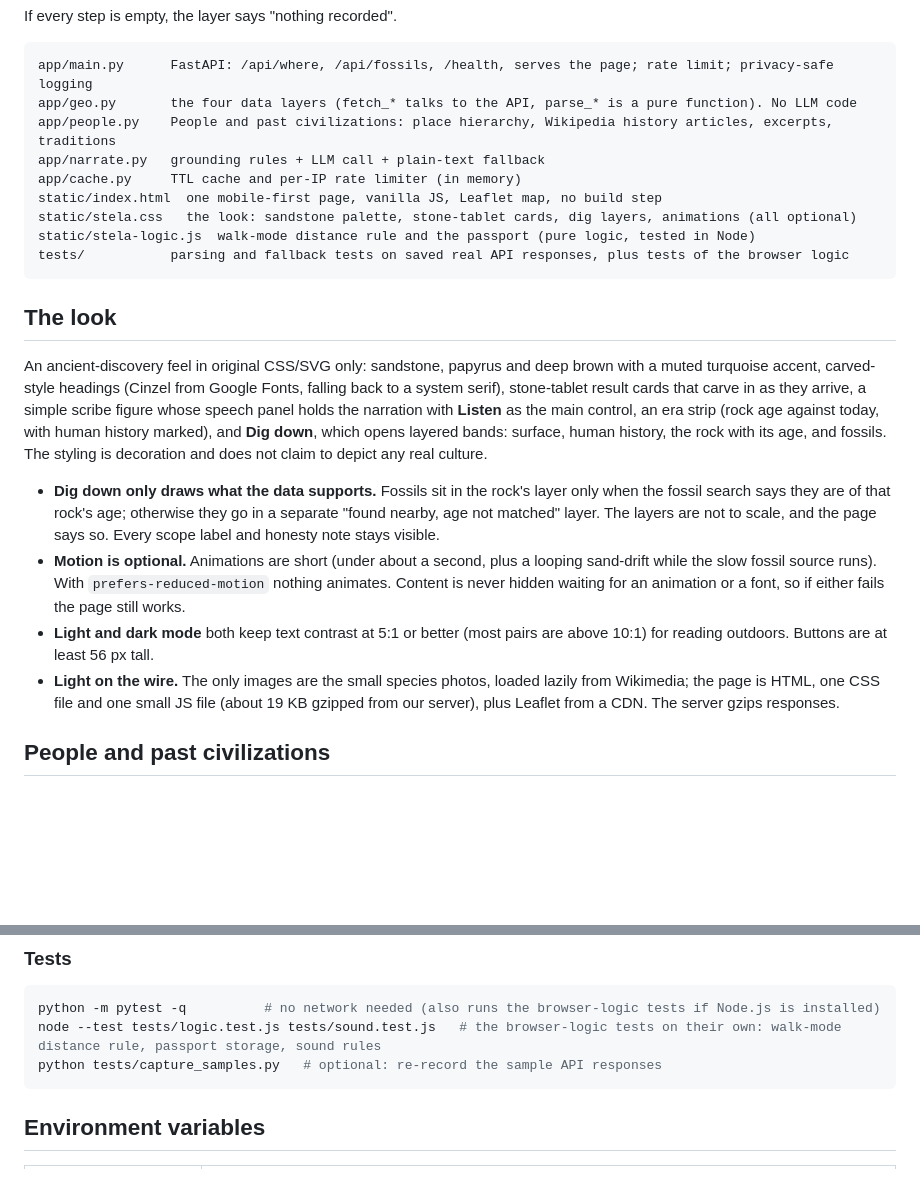
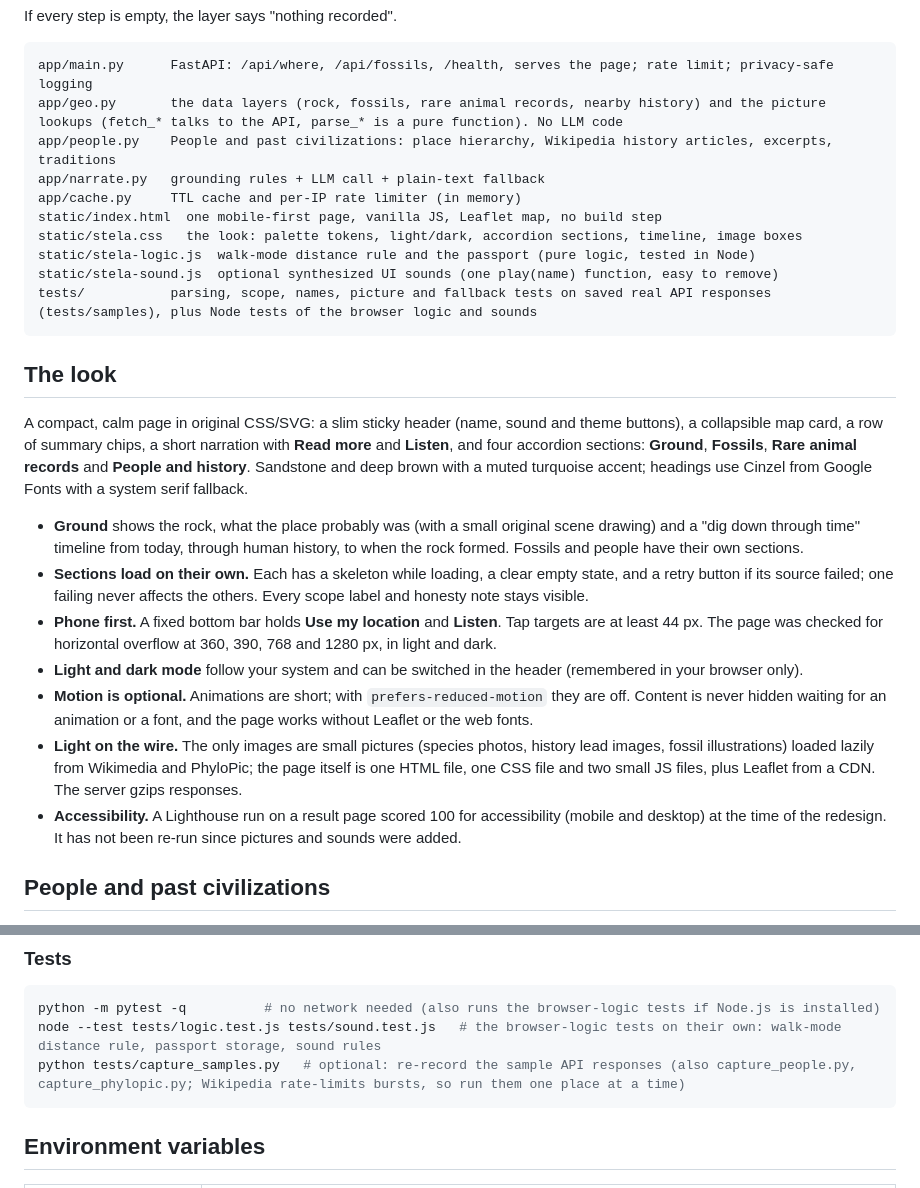
Before and after one commit to RedwanNiloy/Stela, a Markdown page: README.md, 2 parts joined by grey strips. GitHub-like rendering; blank space fills up the shorter version.

Commit message:
README: update the look, file layout and test notes

````diff
--- a/README.md
+++ b/README.md
@@ -36,24 +36,28 @@ If every step is empty, the layer says "nothing recorded".
 
 ```
 app/main.py      FastAPI: /api/where, /api/fossils, /health, serves the page; rate limit; privacy-safe logging
-app/geo.py       the four data layers (fetch_* talks to the API, parse_* is a pure function). No LLM code
+app/geo.py       the data layers (rock, fossils, rare animal records, nearby history) and the picture lookups (fetch_* talks to the API, parse_* is a pure function). No LLM code
 app/people.py    People and past civilizations: place hierarchy, Wikipedia history articles, excerpts, traditions
 app/narrate.py   grounding rules + LLM call + plain-text fallback
 app/cache.py     TTL cache and per-IP rate limiter (in memory)
 static/index.html  one mobile-first page, vanilla JS, Leaflet map, no build step
-static/stela.css   the look: sandstone palette, stone-tablet cards, dig layers, animations (all optional)
+static/stela.css   the look: palette tokens, light/dark, accordion sections, timeline, image boxes
 static/stela-logic.js  walk-mode distance rule and the passport (pure logic, tested in Node)
-tests/           parsing and fallback tests on saved real API responses, plus tests of the browser logic
+static/stela-sound.js  optional synthesized UI sounds (one play(name) function, easy to remove)
+tests/           parsing, scope, names, picture and fallback tests on saved real API responses (tests/samples), plus Node tests of the browser logic and sounds
 ```
 
 ## The look
 
-An ancient-discovery feel in original CSS/SVG only: sandstone, papyrus and deep brown with a muted turquoise accent, carved-style headings (Cinzel from Google Fonts, falling back to a system serif), stone-tablet result cards that carve in as they arrive, a simple scribe figure whose speech panel holds the narration with **Listen** as the main control, an era strip (rock age against today, with human history marked), and **Dig down**, which opens layered bands: surface, human history, the rock with its age, and fossils. The styling is decoration and does not claim to depict any real culture.
+A compact, calm page in original CSS/SVG: a slim sticky header (name, sound and theme buttons), a collapsible map card, a row of summary chips, a short narration with **Read more** and **Listen**, and four accordion sections: **Ground**, **Fossils**, **Rare animal records** and **People and history**. Sandstone and deep brown with a muted turquoise accent; headings use Cinzel from Google Fonts with a system serif fallback.
 
-- **Dig down only draws what the data supports.** Fossils sit in the rock's layer only when the fossil search says they are of that rock's age; otherwise they go in a separate "found nearby, age not matched" layer. The layers are not to scale, and the page says so. Every scope label and honesty note stays visible.
-- **Motion is optional.** Animations are short (under about a second, plus a looping sand-drift while the slow fossil source runs). With `prefers-reduced-motion` nothing animates. Content is never hidden waiting for an animation or a font, so if either fails the page still works.
-- **Light and dark mode** both keep text contrast at 5:1 or better (most pairs are above 10:1) for reading outdoors. Buttons are at least 56 px tall.
-- **Light on the wire.** The only images are the small species photos, loaded lazily from Wikimedia; the page is HTML, one CSS file and one small JS file (about 19 KB gzipped from our server), plus Leaflet from a CDN. The server gzips responses.
+- **Ground** shows the rock, what the place probably was (with a small original scene drawing) and a "dig down through time" timeline from today, through human history, to when the rock formed. Fossils and people have their own sections.
+- **Sections load on their own.** Each has a skeleton while loading, a clear empty state, and a retry button if its source failed; one failing never affects the others. Every scope label and honesty note stays visible.
+- **Phone first.** A fixed bottom bar holds **Use my location** and **Listen**. Tap targets are at least 44 px. The page was checked for horizontal overflow at 360, 390, 768 and 1280 px, in light and dark.
+- **Light and dark mode** follow your system and can be switched in the header (remembered in your browser only).
+- **Motion is optional.** Animations are short; with `prefers-reduced-motion` they are off. Content is never hidden waiting for an animation or a font, and the page works without Leaflet or the web fonts.
+- **Light on the wire.** The only images are small pictures (species photos, history lead images, fossil illustrations) loaded lazily from Wikimedia and PhyloPic; the page itself is one HTML file, one CSS file and two small JS files, plus Leaflet from a CDN. The server gzips responses.
+- **Accessibility.** A Lighthouse run on a result page scored 100 for accessibility (mobile and desktop) at the time of the redesign. It has not been re-run since pictures and sounds were added.
 
 ## People and past civilizations
 
@@ -147,7 +151,7 @@ On a slow CPU a local reply can take longer than the 30 s limit, and Stela then
 ```bash
 python -m pytest -q          # no network needed (also runs the browser-logic tests if Node.js is installed)
 node --test tests/logic.test.js tests/sound.test.js   # the browser-logic tests on their own: walk-mode distance rule, passport storage, sound rules
-python tests/capture_samples.py   # optional: re-record the sample API responses
+python tests/capture_samples.py   # optional: re-record the sample API responses (also capture_people.py, capture_phylopic.py; Wikipedia rate-limits bursts, so run them one place at a time)
 ```
 
 ## Environment variables
````
